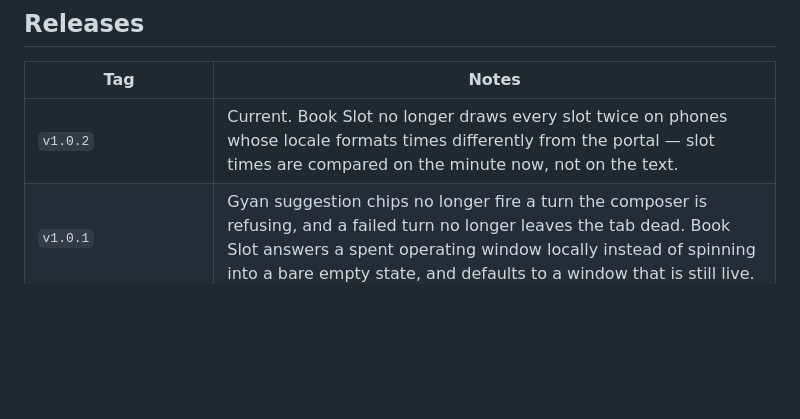
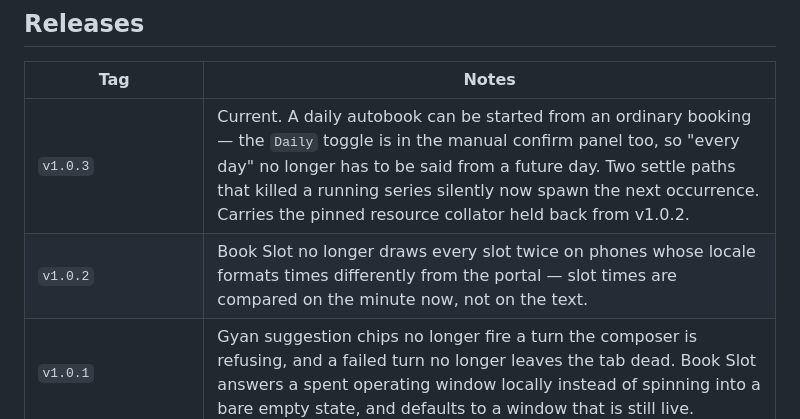
Before and after one commit to rk4500/myflame-portal-reskin, a Markdown page: HANDOFF.md, the part around one of its changes. Drawn GitHub-style; blank space fills up the shorter version.

```diff
--- a/HANDOFF.md
+++ b/HANDOFF.md
@@ -396,7 +403,8 @@ Checked and clean, so they need no second look:
 
 | Tag | Notes |
 |---|---|
-| `v1.0.2` | Current. Book Slot no longer draws every slot twice on phones whose locale formats times differently from the portal — slot times are compared on the minute now, not on the text. |
+| `v1.0.3` | Current. A daily autobook can be started from an ordinary booking — the `Daily` toggle is in the manual confirm panel too, so "every day" no longer has to be said from a future day. Two settle paths that killed a running series silently now spawn the next occurrence. Carries the pinned resource collator held back from v1.0.2. |
+| `v1.0.2` | Book Slot no longer draws every slot twice on phones whose locale formats times differently from the portal — slot times are compared on the minute now, not on the text. |
 | `v1.0.1` | Gyan suggestion chips no longer fire a turn the composer is refusing, and a failed turn no longer leaves the tab dead. Book Slot answers a spent operating window locally instead of spinning into a bare empty state, and defaults to a window that is still live. |
 | `v1.0.0` | Skeleton loaders, the repaint drop, past-slot prediction, the one-row empty state. First non-dated tag; numbering moves forward from here. |
 | `v2026.09.04.1` | Confirm-button scroll + picker highlight. |
```
Also changed, not shown: other parts of HANDOFF.md (+9 -2 lines), README.md (+2 -1 lines).
